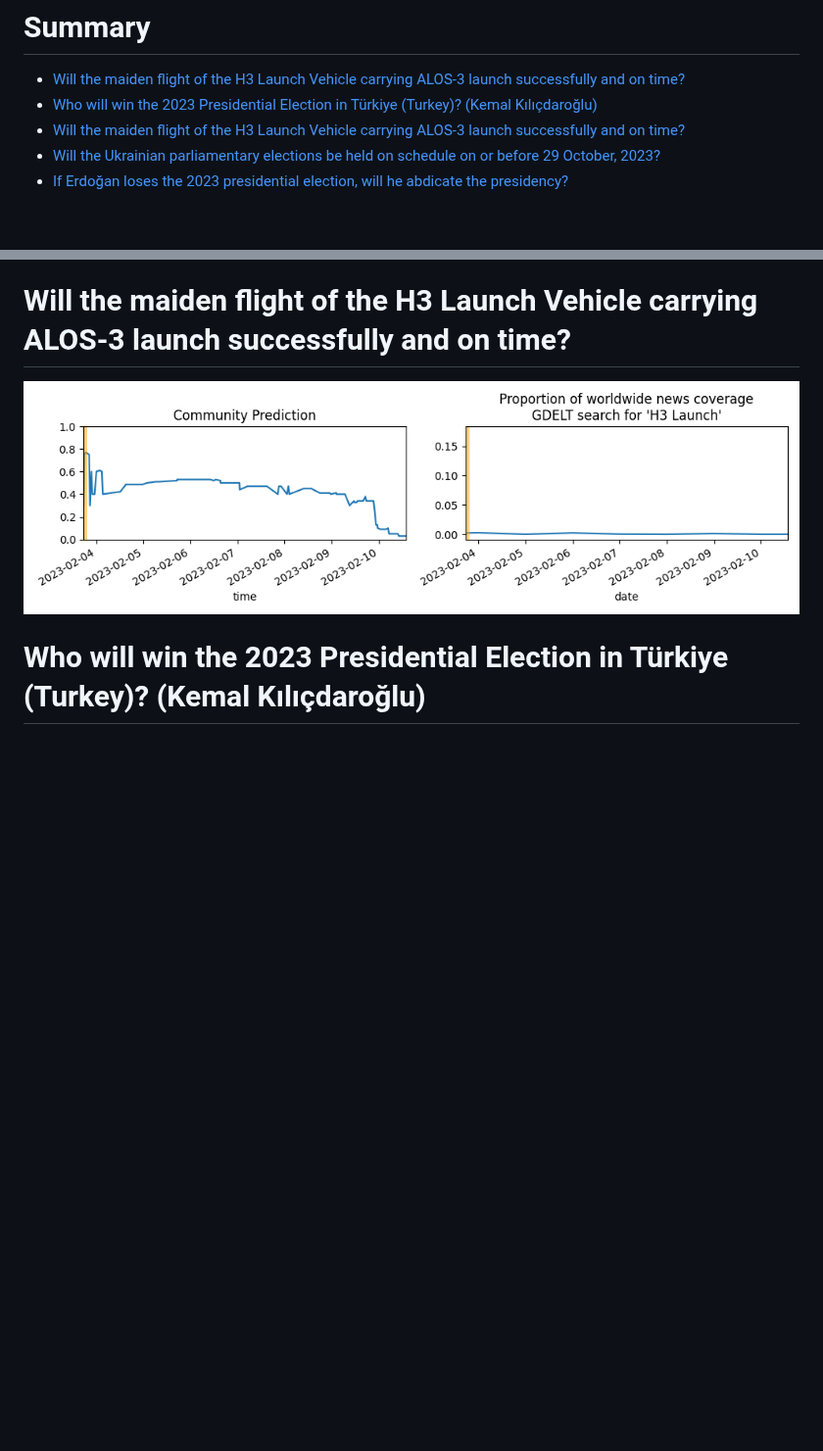
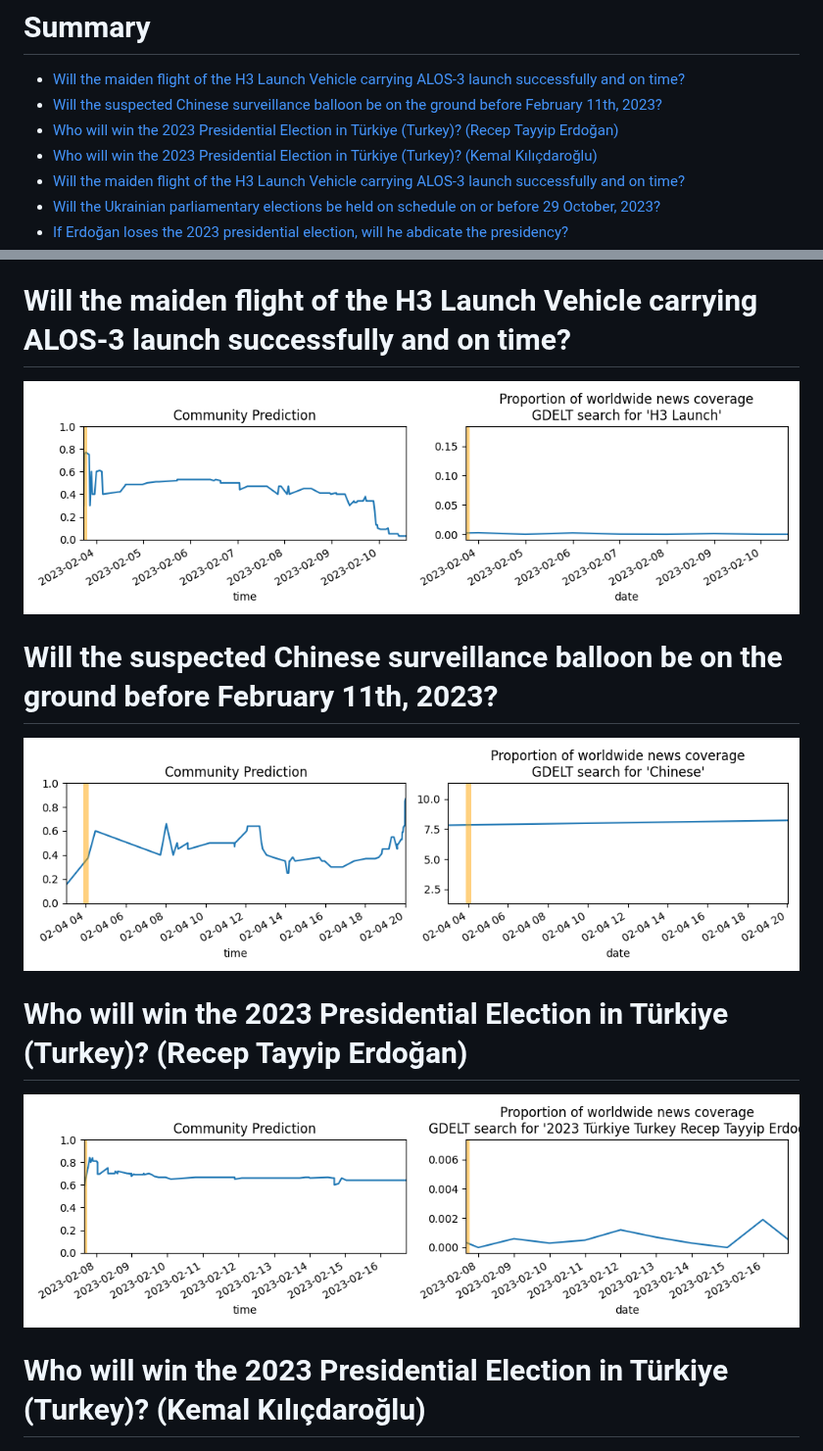
Before and after one commit to mornystannit/mornystannit.github.io, a Markdown page: index.md, 2 parts joined by grey strips. Shown at 98% size. Drawn GitHub-style; pictures changed too: assets/02.png; blank space fills up the shorter version.

Commit message:
Update assets from pipeline script

```diff
--- a/index.md
+++ b/index.md
@@ -6,6 +6,8 @@ Summary
 =======
 
 * [Will the maiden flight of the H3 Launch Vehicle carrying ALOS-3 launch successfully and on time?](#will-the-maiden-flight-of-the-h3-launch-vehicle-carrying-alos-3-launch-successfully-and-on-time)
+* [Will the suspected Chinese surveillance balloon be on the ground before February 11th, 2023?](#will-the-suspected-chinese-surveillance-balloon-be-on-the-ground-before-february-11th-2023)
+* [Who will win the 2023 Presidential Election in Türkiye (Turkey)? (Recep Tayyip Erdoğan)](#who-will-win-the-2023-presidential-election-in-trkiye-turkey-recep-tayyip-erdoan)
 * [Who will win the 2023 Presidential Election in Türkiye (Turkey)? (Kemal Kılıçdaroğlu)](#who-will-win-the-2023-presidential-election-in-trkiye-turkey-kemal-kldarolu)
 * [Will the maiden flight of the H3 Launch Vehicle carrying ALOS-3 launch successfully and on time?](#will-the-maiden-flight-of-the-h3-launch-vehicle-carrying-alos-3-launch-successfully-and-on-time)
 * [Will the Ukrainian parliamentary elections be held on schedule on or before 29 October, 2023?](#will-the-ukrainian-parliamentary-elections-be-held-on-schedule-on-or-before-29-october-2023)
@@ -15,6 +17,14 @@ Summary
 
 
 ![H3 Launch Vehicle with ALOS-3 Maiden Launch](assets/01.png)
+# Will the suspected Chinese surveillance balloon be on the ground before February 11th, 2023?
+
+
+![Chinese Balloon](assets/02.png)
+# Who will win the 2023 Presidential Election in Türkiye (Turkey)? (Recep Tayyip Erdoğan)
+
+
+![Recep Tayyip Erdoğan](assets/03.png)
 # Who will win the 2023 Presidential Election in Türkiye (Turkey)? (Kemal Kılıçdaroğlu)
 
 
```
Also changed, not shown: assets/06.png.
